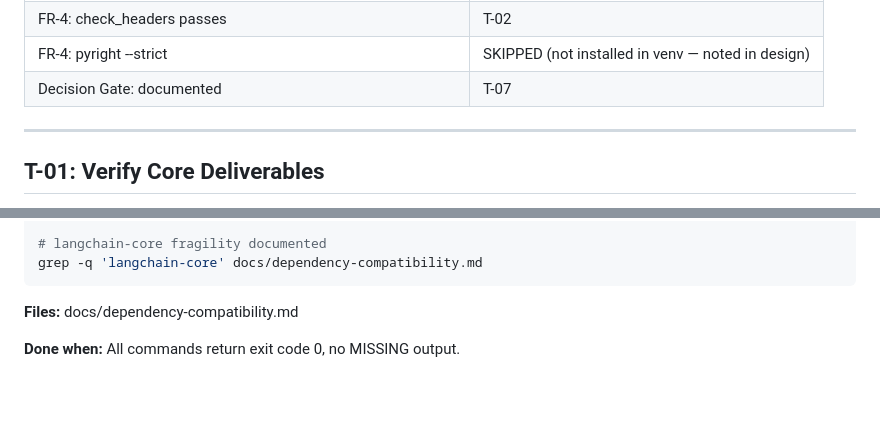
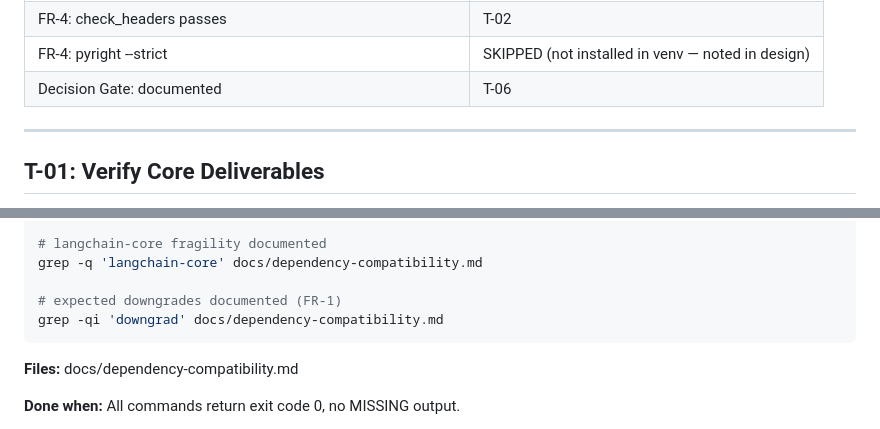
Before and after one commit to informatico-madrid/Architect-Expert-Gap-Forge, a Markdown page: specs/dependency-compatibility/tasks.md, 2 parts joined by grey strips. GitHub-like rendering; blank space fills up the shorter version.

````diff
--- a/specs/dependency-compatibility/tasks.md
+++ b/specs/dependency-compatibility/tasks.md
@@ -24,7 +24,7 @@ Tasks are verification-only. Consolidated into **7 tasks** (no redundancy).
 | FR-4: ruff check passes | T-01 |
 | FR-4: check_headers passes | T-02 |
 | FR-4: pyright --strict | SKIPPED (not installed in venv — noted in design) |
-| Decision Gate: documented | T-07 |
+| Decision Gate: documented | T-06 |
 
 ---
 
@@ -122,6 +131,9 @@ done
 
 # langchain-core fragility documented
 grep -q 'langchain-core' docs/dependency-compatibility.md
+
+# expected downgrades documented (FR-1)
+grep -qi 'downgrad' docs/dependency-compatibility.md
 ```
 
 **Files:** docs/dependency-compatibility.md
````
Also changed, not shown: other parts of specs/dependency-compatibility/tasks.md (+16 -3 lines).
